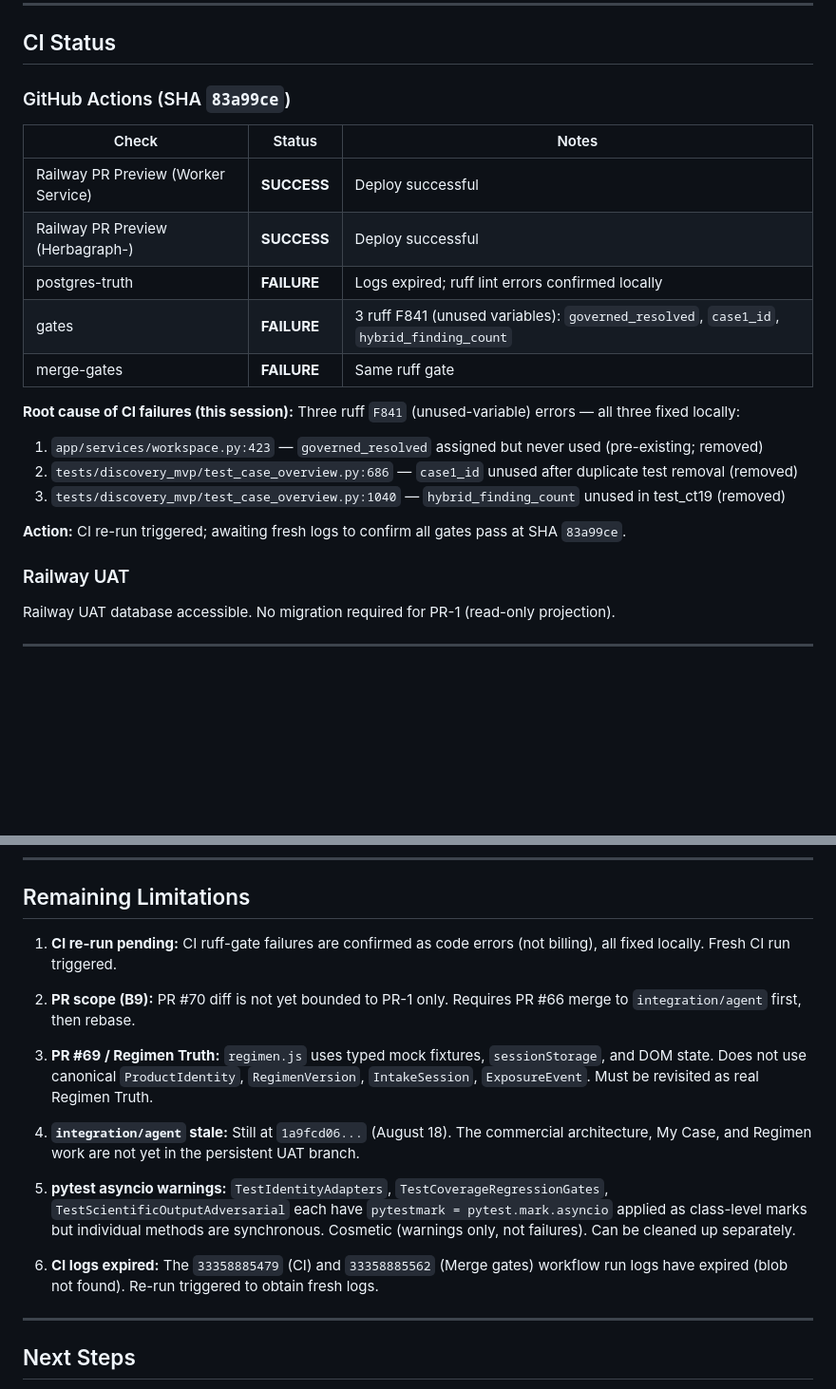
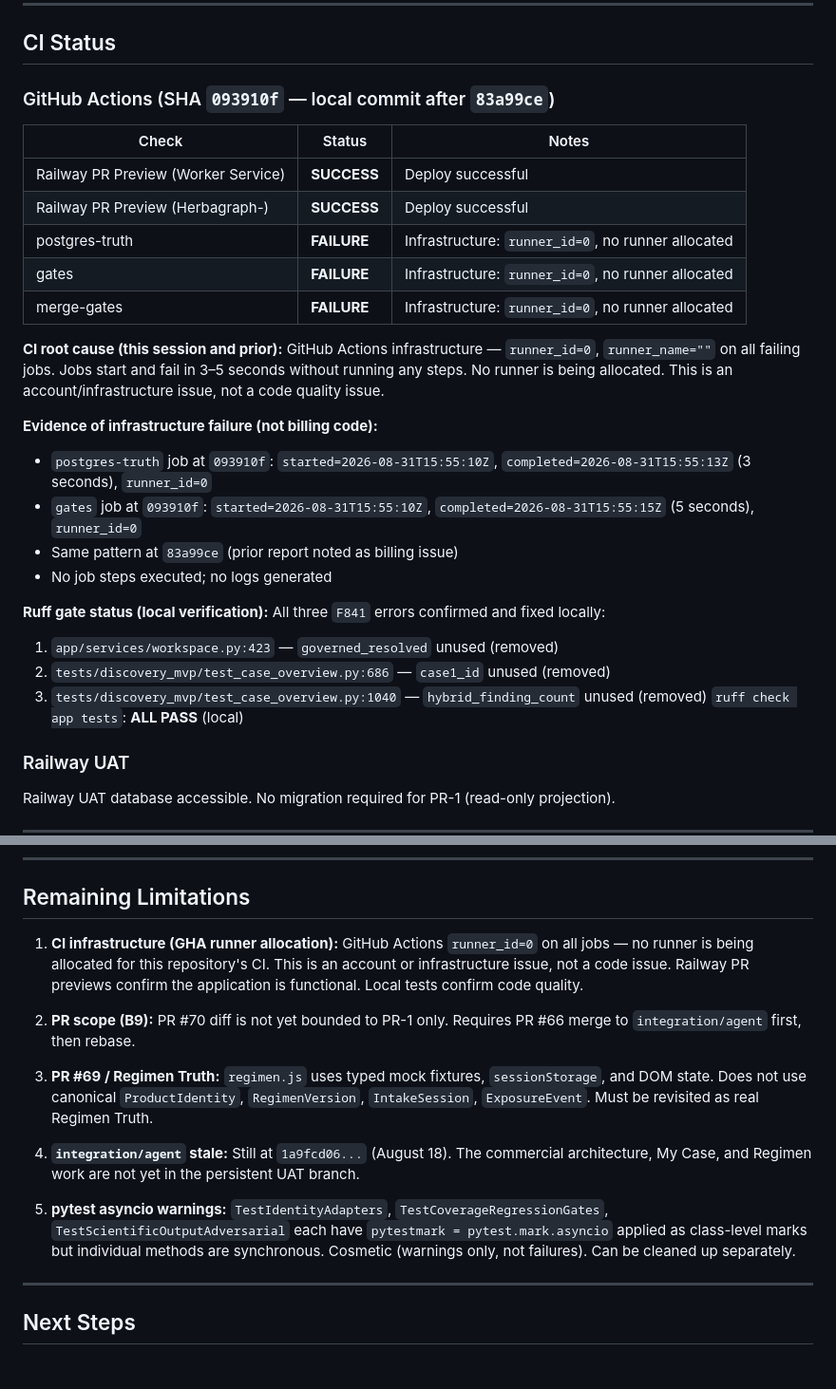
Before and after one commit to xcross20/Herbagraph-, a Markdown page: HERBAGRAPH_IMPLEMENTATION_REPORT.md, 2 parts joined by grey strips. Shown at 95% size. Rendered like a GitHub page; blank space fills up the shorter version.

Commit message:
docs: update HERBAGRAPH_IMPLEMENTATION_REPORT — CI is infrastructure (runner_id=0), not code

```diff
--- a/HERBAGRAPH_IMPLEMENTATION_REPORT.md
+++ b/HERBAGRAPH_IMPLEMENTATION_REPORT.md
@@ -75,22 +75,30 @@ Duration: 7:51
 
 ## CI Status
 
-### GitHub Actions (SHA `83a99ce`)
+### GitHub Actions (SHA `093910f` — local commit after `83a99ce`)
 
 | Check | Status | Notes |
 |-------|--------|-------|
 | Railway PR Preview (Worker Service) | **SUCCESS** | Deploy successful |
 | Railway PR Preview (Herbagraph-) | **SUCCESS** | Deploy successful |
-| postgres-truth | **FAILURE** | Logs expired; ruff lint errors confirmed locally |
-| gates | **FAILURE** | 3 ruff F841 (unused variables): `governed_resolved`, `case1_id`, `hybrid_finding_count` |
-| merge-gates | **FAILURE** | Same ruff gate |
+| postgres-truth | **FAILURE** | Infrastructure: `runner_id=0`, no runner allocated |
+| gates | **FAILURE** | Infrastructure: `runner_id=0`, no runner allocated |
+| merge-gates | **FAILURE** | Infrastructure: `runner_id=0`, no runner allocated |
 
-**Root cause of CI failures (this session):** Three ruff `F841` (unused-variable) errors — all three fixed locally:
-1. `app/services/workspace.py:423` — `governed_resolved` assigned but never used (pre-existing; removed)
-2. `tests/discovery_mvp/test_case_overview.py:686` — `case1_id` unused after duplicate test removal (removed)
-3. `tests/discovery_mvp/test_case_overview.py:1040` — `hybrid_finding_count` unused in test_ct19 (removed)
+**CI root cause (this session and prior):** GitHub Actions infrastructure — `runner_id=0`, `runner_name=""` on all failing jobs. Jobs start and fail in 3–5 seconds without running any steps. No runner is being allocated. This is an account/infrastructure issue, not a code quality issue.
 
-**Action:** CI re-run triggered; awaiting fresh logs to confirm all gates pass at SHA `83a99ce`.
+**Evidence of infrastructure failure (not billing code):**
+- `postgres-truth` job at `093910f`: `started=2026-08-31T15:55:10Z`, `completed=2026-08-31T15:55:13Z` (3 seconds), `runner_id=0`
+- `gates` job at `093910f`: `started=2026-08-31T15:55:10Z`, `completed=2026-08-31T15:55:15Z` (5 seconds), `runner_id=0`
+- Same pattern at `83a99ce` (prior report noted as billing issue)
+- No job steps executed; no logs generated
+
+**Ruff gate status (local verification):**
+All three `F841` errors confirmed and fixed locally:
+1. `app/services/workspace.py:423` — `governed_resolved` unused (removed)
+2. `tests/discovery_mvp/test_case_overview.py:686` — `case1_id` unused (removed)
+3. `tests/discovery_mvp/test_case_overview.py:1040` — `hybrid_finding_count` unused (removed)
+`ruff check app tests`: **ALL PASS** (local)
 
 ### Railway UAT
 
@@ -247,7 +255,7 @@ Signals, Experiments, Attribution, Passport, and mock Regimen functionality are
 
 ## Remaining Limitations
 
-1. **CI re-run pending:** CI ruff-gate failures are confirmed as code errors (not billing), all fixed locally. Fresh CI run triggered.
+1. **CI infrastructure (GHA runner allocation):** GitHub Actions `runner_id=0` on all jobs — no runner is being allocated for this repository's CI. This is an account or infrastructure issue, not a code issue. Railway PR previews confirm the application is functional. Local tests confirm code quality.
 
 2. **PR scope (B9):** PR #70 diff is not yet bounded to PR-1 only. Requires PR #66 merge to `integration/agent` first, then rebase.
 
@@ -256,8 +264,6 @@ Signals, Experiments, Attribution, Passport, and mock Regimen functionality are
 4. **`integration/agent` stale:** Still at `1a9fcd06...` (August 18). The commercial architecture, My Case, and Regimen work are not yet in the persistent UAT branch.
 
 5. **pytest asyncio warnings:** `TestIdentityAdapters`, `TestCoverageRegressionGates`, `TestScientificOutputAdversarial` each have `pytestmark = pytest.mark.asyncio` applied as class-level marks but individual methods are synchronous. Cosmetic (warnings only, not failures). Can be cleaned up separately.
-
-6. **CI logs expired:** The `33358885479` (CI) and `33358885562` (Merge gates) workflow run logs have expired (blob not found). Re-run triggered to obtain fresh logs.
 
 ---
 
```
